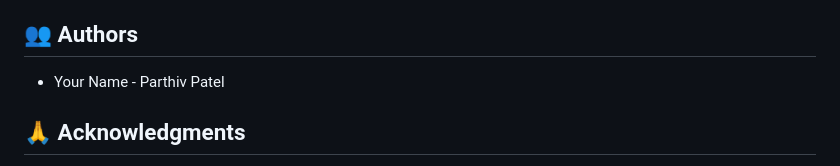
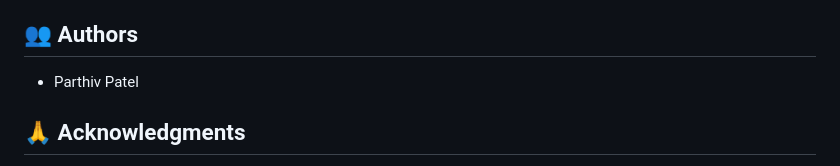
Before and after one commit to parthivppatel/myphone, a Markdown page: README.md, the part around the change. Rendered like a GitHub page.

```diff
--- a/README.md
+++ b/README.md
@@ -260,7 +260,7 @@ This application uses traditional Django views (not REST API). All interactions
 
 ## 👥 Authors
 
-- Your Name - Parthiv Patel
+- Parthiv Patel
 
 ## 🙏 Acknowledgments
 
```
